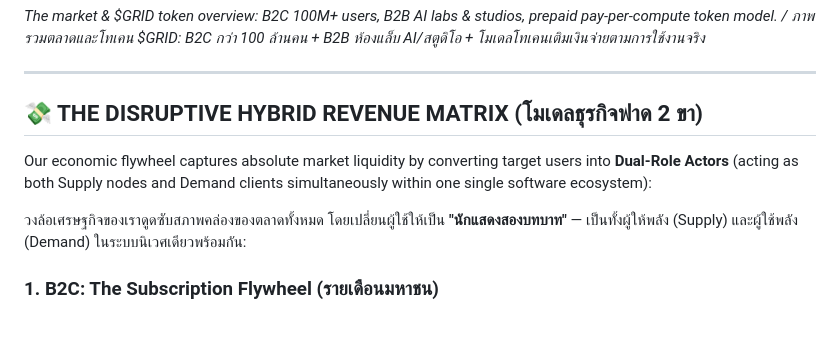
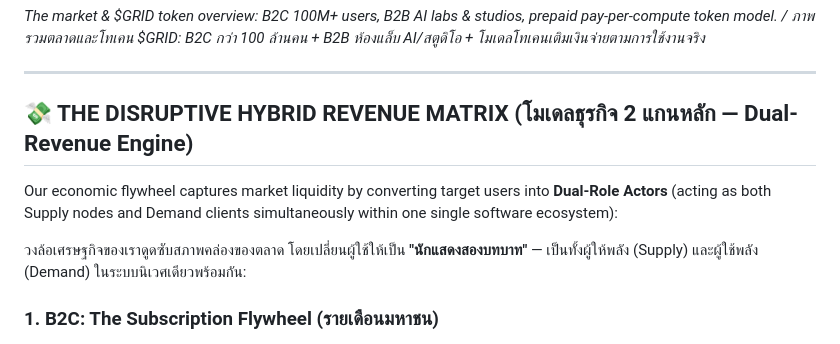
Before and after one commit to Chanan1363/Asean-compute-yield-optimizer, a Markdown page: README.md, the part around the change. Rendered like a GitHub page.

Commit message:
docs: consistent tone — Dual-Revenue Engine everywhere, projections labeled (README + Blueprint v6/v7)

```diff
--- a/README.md
+++ b/README.md
@@ -53,11 +53,11 @@ In the current era of the **Global Compute Crisis (August 2026)**, centralized B
 
 ---
 
-## 💸 THE DISRUPTIVE HYBRID REVENUE MATRIX (โมเดลธุรกิจฟาด 2 ขา)
+## 💸 THE DISRUPTIVE HYBRID REVENUE MATRIX (โมเดลธุรกิจ 2 แกนหลัก — Dual-Revenue Engine)
 
-Our economic flywheel captures absolute market liquidity by converting target users into **Dual-Role Actors** (acting as both Supply nodes and Demand clients simultaneously within one single software ecosystem):
+Our economic flywheel captures market liquidity by converting target users into **Dual-Role Actors** (acting as both Supply nodes and Demand clients simultaneously within one single software ecosystem):
 
-วงล้อเศรษฐกิจของเราดูดซับสภาพคล่องของตลาดทั้งหมด โดยเปลี่ยนผู้ใช้ให้เป็น **"นักแสดงสองบทบาท"** — เป็นทั้งผู้ให้พลัง (Supply) และผู้ใช้พลัง (Demand) ในระบบนิเวศเดียวพร้อมกัน:
+วงล้อเศรษฐกิจของเราดูดซับสภาพคล่องของตลาด โดยเปลี่ยนผู้ใช้ให้เป็น **"นักแสดงสองบทบาท"** — เป็นทั้งผู้ให้พลัง (Supply) และผู้ใช้พลัง (Demand) ในระบบนิเวศเดียวพร้อมกัน:
 
 ### 1. B2C: The Subscription Flywheel (รายเดือนมหาชน)
 
```
Also changed, not shown: The_ASEAN_Grid_Blueprint_v6.md (+6 -6 lines), The_ASEAN_Grid_Blueprint_v7.md (+6 -6 lines).
